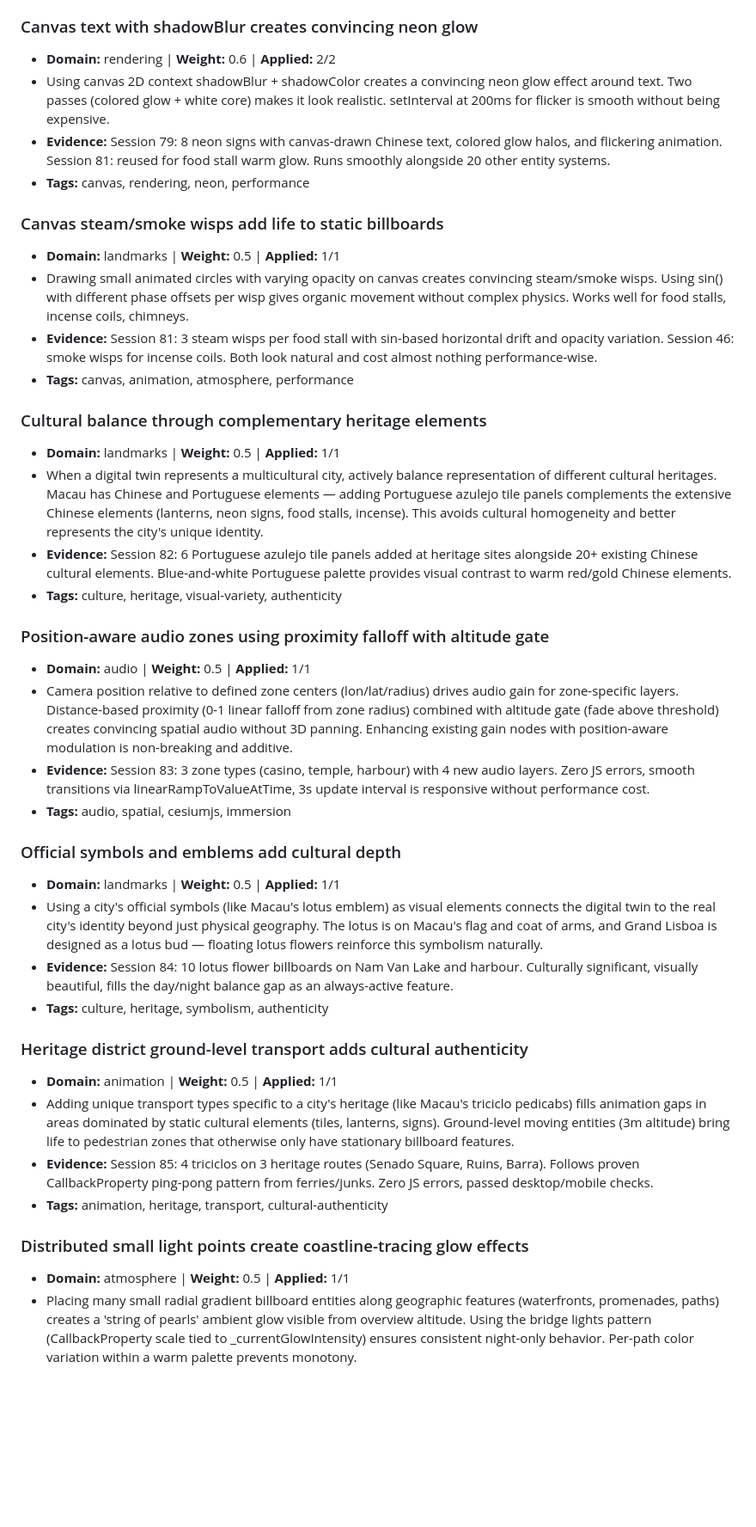
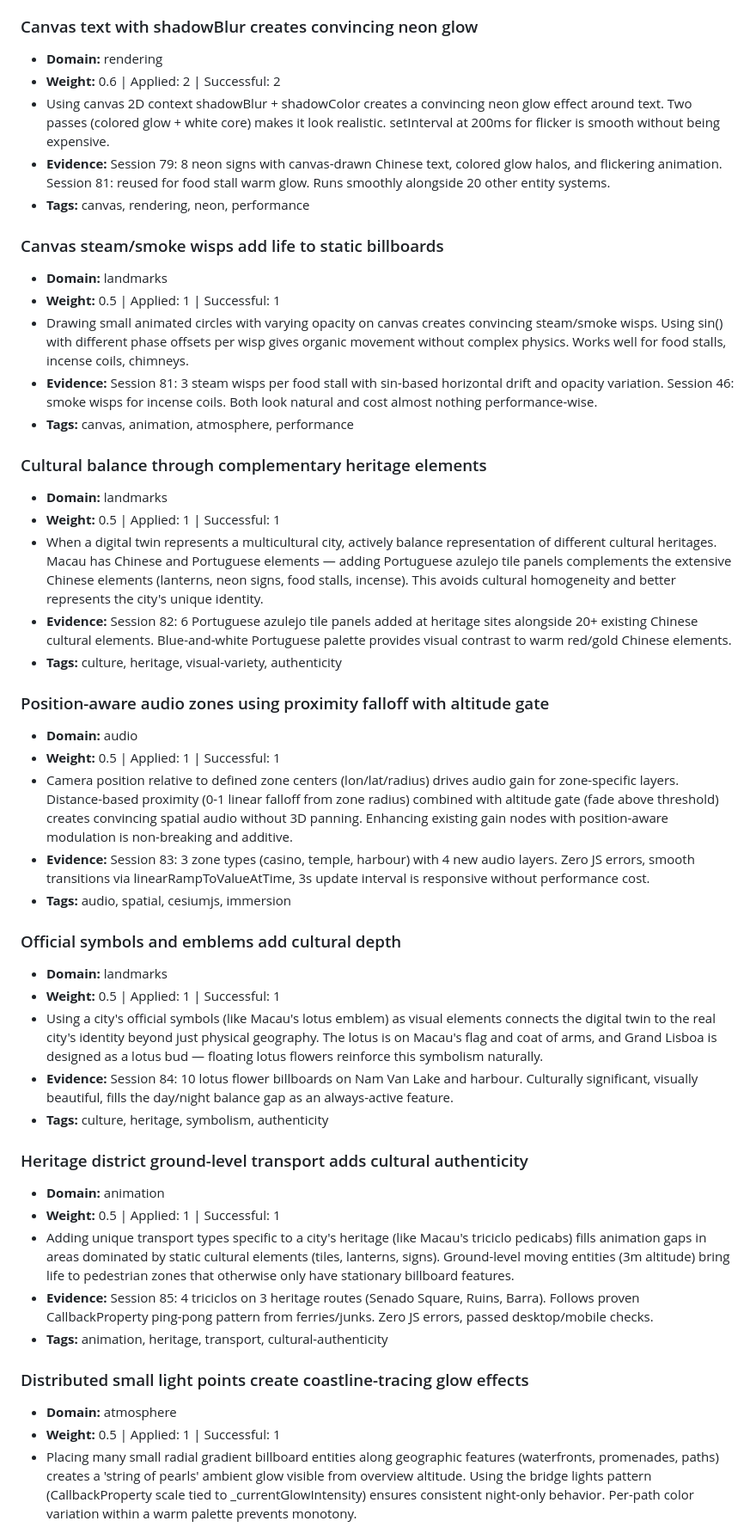
Before and after one commit to FlyCowGames/FlyCow-BaccaratCity, a Markdown page: docs/AGENT_LEARNINGS.md, the part around one of its changes. Shown at 86% size. Rendered like a GitHub page; blank space fills up the shorter version.

```diff
--- a/docs/AGENT_LEARNINGS.md
+++ b/docs/AGENT_LEARNINGS.md
@@ -47,43 +53,50 @@
 - **Tags:** css, animation, cinematic, typography
 
 ### Canvas text with shadowBlur creates convincing neon glow
-- **Domain:** rendering | **Weight:** 0.6 | **Applied:** 2/2
+- **Domain:** rendering
+- **Weight:** 0.6 | Applied: 2 | Successful: 2
 - Using canvas 2D context shadowBlur + shadowColor creates a convincing neon glow effect around text. Two passes (colored glow + white core) makes it look realistic. setInterval at 200ms for flicker is smooth without being expensive.
 - **Evidence:** Session 79: 8 neon signs with canvas-drawn Chinese text, colored glow halos, and flickering animation. Session 81: reused for food stall warm glow. Runs smoothly alongside 20 other entity systems.
 - **Tags:** canvas, rendering, neon, performance
 
 ### Canvas steam/smoke wisps add life to static billboards
-- **Domain:** landmarks | **Weight:** 0.5 | **Applied:** 1/1
+- **Domain:** landmarks
+- **Weight:** 0.5 | Applied: 1 | Successful: 1
 - Drawing small animated circles with varying opacity on canvas creates convincing steam/smoke wisps. Using sin() with different phase offsets per wisp gives organic movement without complex physics. Works well for food stalls, incense coils, chimneys.
 - **Evidence:** Session 81: 3 steam wisps per food stall with sin-based horizontal drift and opacity variation. Session 46: smoke wisps for incense coils. Both look natural and cost almost nothing performance-wise.
 - **Tags:** canvas, animation, atmosphere, performance
 
 ### Cultural balance through complementary heritage elements
-- **Domain:** landmarks | **Weight:** 0.5 | **Applied:** 1/1
+- **Domain:** landmarks
+- **Weight:** 0.5 | Applied: 1 | Successful: 1
 - When a digital twin represents a multicultural city, actively balance representation of different cultural heritages. Macau has Chinese and Portuguese elements — adding Portuguese azulejo tile panels complements the extensive Chinese elements (lanterns, neon signs, food stalls, incense). This avoids cultural homogeneity and better represents the city's unique identity.
 - **Evidence:** Session 82: 6 Portuguese azulejo tile panels added at heritage sites alongside 20+ existing Chinese cultural elements. Blue-and-white Portuguese palette provides visual contrast to warm red/gold Chinese elements.
 - **Tags:** culture, heritage, visual-variety, authenticity
 
 ### Position-aware audio zones using proximity falloff with altitude gate
-- **Domain:** audio | **Weight:** 0.5 | **Applied:** 1/1
+- **Domain:** audio
+- **Weight:** 0.5 | Applied: 1 | Successful: 1
 - Camera position relative to defined zone centers (lon/lat/radius) drives audio gain for zone-specific layers. Distance-based proximity (0-1 linear falloff from zone radius) combined with altitude gate (fade above threshold) creates convincing spatial audio without 3D panning. Enhancing existing gain nodes with position-aware modulation is non-breaking and additive.
 - **Evidence:** Session 83: 3 zone types (casino, temple, harbour) with 4 new audio layers. Zero JS errors, smooth transitions via linearRampToValueAtTime, 3s update interval is responsive without performance cost.
 - **Tags:** audio, spatial, cesiumjs, immersion
 
 ### Official symbols and emblems add cultural depth
-- **Domain:** landmarks | **Weight:** 0.5 | **Applied:** 1/1
+- **Domain:** landmarks
+- **Weight:** 0.5 | Applied: 1 | Successful: 1
 - Using a city's official symbols (like Macau's lotus emblem) as visual elements connects the digital twin to the real city's identity beyond just physical geography. The lotus is on Macau's flag and coat of arms, and Grand Lisboa is designed as a lotus bud — floating lotus flowers reinforce this symbolism naturally.
 - **Evidence:** Session 84: 10 lotus flower billboards on Nam Van Lake and harbour. Culturally significant, visually beautiful, fills the day/night balance gap as an always-active feature.
 - **Tags:** culture, heritage, symbolism, authenticity
 
 ### Heritage district ground-level transport adds cultural authenticity
-- **Domain:** animation | **Weight:** 0.5 | **Applied:** 1/1
+- **Domain:** animation
+- **Weight:** 0.5 | Applied: 1 | Successful: 1
 - Adding unique transport types specific to a city's heritage (like Macau's triciclo pedicabs) fills animation gaps in areas dominated by static cultural elements (tiles, lanterns, signs). Ground-level moving entities (3m altitude) bring life to pedestrian zones that otherwise only have stationary billboard features.
 - **Evidence:** Session 85: 4 triciclos on 3 heritage routes (Senado Square, Ruins, Barra). Follows proven CallbackProperty ping-pong pattern from ferries/junks. Zero JS errors, passed desktop/mobile checks.
 - **Tags:** animation, heritage, transport, cultural-authenticity
 
 ### Distributed small light points create coastline-tracing glow effects
-- **Domain:** atmosphere | **Weight:** 0.5 | **Applied:** 1/1
+- **Domain:** atmosphere
+- **Weight:** 0.5 | Applied: 1 | Successful: 1
 - Placing many small radial gradient billboard entities along geographic features (waterfronts, promenades, paths) creates a 'string of pearls' ambient glow visible from overview altitude. Using the bridge lights pattern (CallbackProperty scale tied to _currentGlowIntensity) ensures consistent night-only behavior. Per-path color variation within a warm palette prevents monotony.
 - **Evidence:** Session 86: ~55 promenade lights across 5 waterfront paths. Follows bridge lights pattern exactly. Zero JS errors, passed desktop/mobile checks. Visible from bird's-eye at night.
 - **Tags:** atmosphere, lighting, night, waterfront, billboard
```
Also changed, not shown: other parts of docs/AGENT_LEARNINGS.md (+29 -15 lines).
